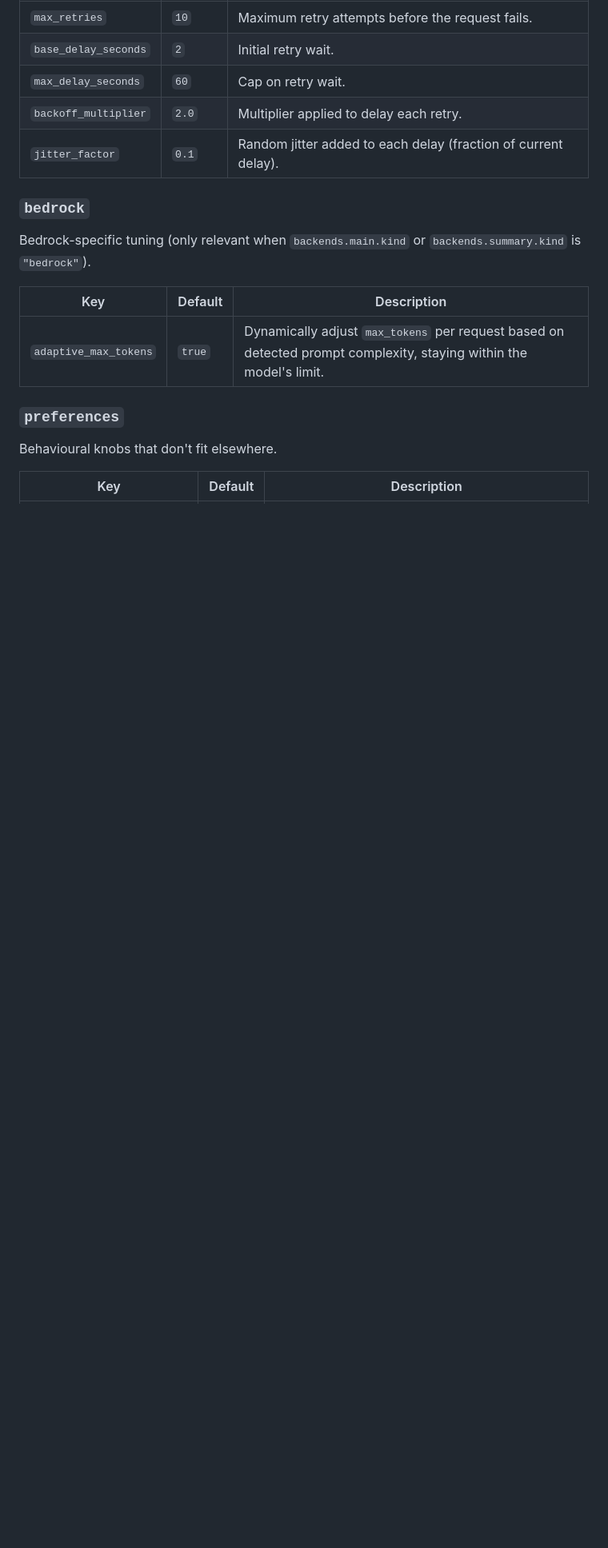
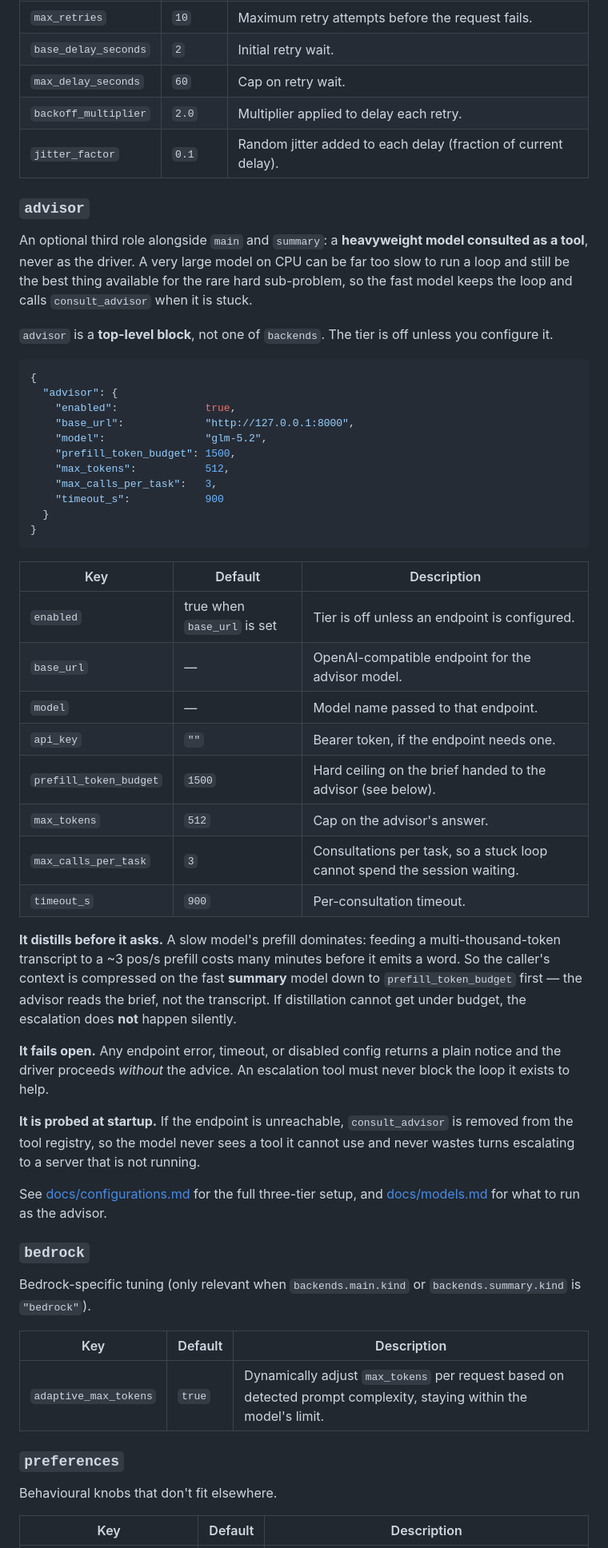
Before and after one commit to mblakemore/agent, a Markdown page: README.md, the part around one of its changes. Shown at 80% size. Rendered like a GitHub page; blank space fills up the shorter version.

````diff
--- a/README.md
+++ b/README.md
@@ -322,6 +340,56 @@ Exponential-backoff settings for failed LLM requests.
 | `backoff_multiplier` | `2.0` | Multiplier applied to delay each retry. |
 | `jitter_factor` | `0.1` | Random jitter added to each delay (fraction of current delay). |
 
+### `advisor`
+
+An optional third role alongside `main` and `summary`: a **heavyweight model consulted as a tool**,
+never as the driver. A very large model on CPU can be far too slow to run a loop and still be the
+best thing available for the rare hard sub-problem, so the fast model keeps the loop and calls
+`consult_advisor` when it is stuck.
+
+`advisor` is a **top-level block**, not one of `backends`. The tier is off unless you configure it.
+
+```json
+{
+  "advisor": {
+    "enabled":              true,
+    "base_url":             "http://127.0.0.1:8000",
+    "model":                "glm-5.2",
+    "prefill_token_budget": 1500,
+    "max_tokens":           512,
+    "max_calls_per_task":   3,
+    "timeout_s":            900
+  }
+}
+```
+
+| Key | Default | Description |
+| --- | --- | --- |
+| `enabled` | true when `base_url` is set | Tier is off unless an endpoint is configured. |
+| `base_url` | — | OpenAI-compatible endpoint for the advisor model. |
+| `model` | — | Model name passed to that endpoint. |
+| `api_key` | `""` | Bearer token, if the endpoint needs one. |
+| `prefill_token_budget` | `1500` | Hard ceiling on the brief handed to the advisor (see below). |
+| `max_tokens` | `512` | Cap on the advisor's answer. |
+| `max_calls_per_task` | `3` | Consultations per task, so a stuck loop cannot spend the session waiting. |
+| `timeout_s` | `900` | Per-consultation timeout. |
+
+**It distills before it asks.** A slow model's prefill dominates: feeding a multi-thousand-token
+transcript to a ~3 pos/s prefill costs many minutes before it emits a word. So the caller's context
+is compressed on the fast **summary** model down to `prefill_token_budget` first — the advisor reads
+the brief, not the transcript. If distillation cannot get under budget, the escalation does **not**
+happen silently.
+
+**It fails open.** Any endpoint error, timeout, or disabled config returns a plain notice and the
+driver proceeds *without* the advice. An escalation tool must never block the loop it exists to help.
+
+**It is probed at startup.** If the endpoint is unreachable, `consult_advisor` is removed from the
+tool registry, so the model never sees a tool it cannot use and never wastes turns escalating to a
+server that is not running.
+
+See [docs/configurations.md](docs/configurations.md) for the full three-tier setup, and
+[docs/models.md](docs/models.md) for what to run as the advisor.
+
 ### `bedrock`
 
 Bedrock-specific tuning (only relevant when `backends.main.kind` or `backends.summary.kind` is `"bedrock"`).
````
Also changed, not shown: other parts of README.md (+18 -0 lines), docs/configurations.md (+8 -8 lines).
